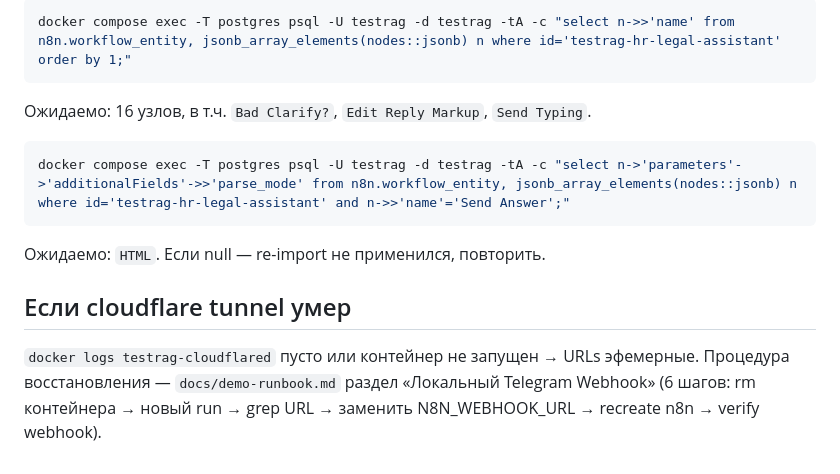
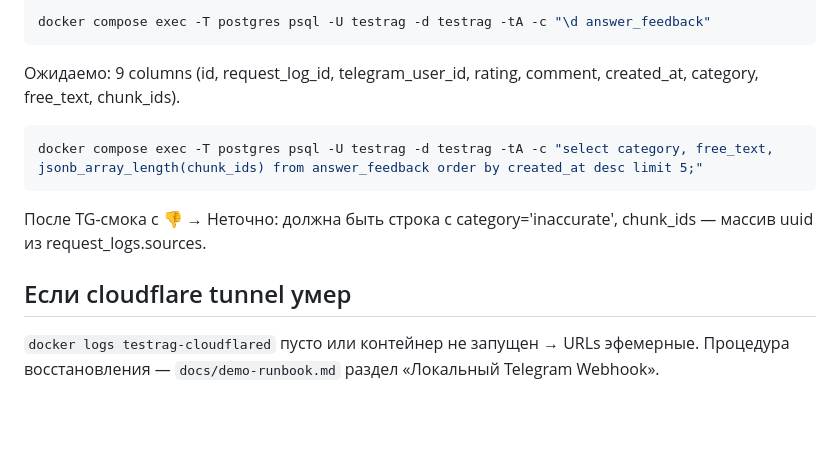
Before and after one commit to brownjuly2003-code/TestRag, a Markdown page: docs/next-session.md, the part around one of its changes. Drawn GitHub-style; blank space fills up the shorter version.

````diff
--- a/docs/next-session.md
+++ b/docs/next-session.md
@@ -70,16 +58,16 @@ curl http://localhost:8000/health    # ожидается chunk_count=207
 
 ```powershell
-docker compose exec -T postgres psql -U testrag -d testrag -tA -c "select n->>'name' from n8n.workflow_entity, jsonb_array_elements(nodes::jsonb) n where id='testrag-hr-legal-assistant' order by 1;"
+docker compose exec -T postgres psql -U testrag -d testrag -tA -c "\d answer_feedback"
 ```
 
-Ожидаемо: 16 узлов, в т.ч. `Bad Clarify?`, `Edit Reply Markup`, `Send Typing`.
+Ожидаемо: 9 columns (id, request_log_id, telegram_user_id, rating, comment, created_at, category, free_text, chunk_ids).
 
 ```powershell
-docker compose exec -T postgres psql -U testrag -d testrag -tA -c "select n->'parameters'->'additionalFields'->>'parse_mode' from n8n.workflow_entity, jsonb_array_elements(nodes::jsonb) n where id='testrag-hr-legal-assistant' and n->>'name'='Send Answer';"
+docker compose exec -T postgres psql -U testrag -d testrag -tA -c "select category, free_text, jsonb_array_length(chunk_ids) from answer_feedback order by created_at desc limit 5;"
 ```
 
-Ожидаемо: `HTML`. Если null — re-import не применился, повторить.
+После TG-смока с 👎 → Неточно: должна быть строка с category='inaccurate', chunk_ids — массив uuid из request_logs.sources.
 
 ## Если cloudflare tunnel умер
 
-`docker logs testrag-cloudflared` пусто или контейнер не запущен → URLs эфемерные. Процедура восстановления — `docs/demo-runbook.md` раздел «Локальный Telegram Webhook» (6 шагов: rm контейнера → новый run → grep URL → заменить N8N_WEBHOOK_URL → recreate n8n → verify webhook).
+`docker logs testrag-cloudflared` пусто или контейнер не запущен → URLs эфемерные. Процедура восстановления — `docs/demo-runbook.md` раздел «Локальный Telegram Webhook».
````
Also changed, not shown: other parts of docs/next-session.md (+28 -40 lines).
